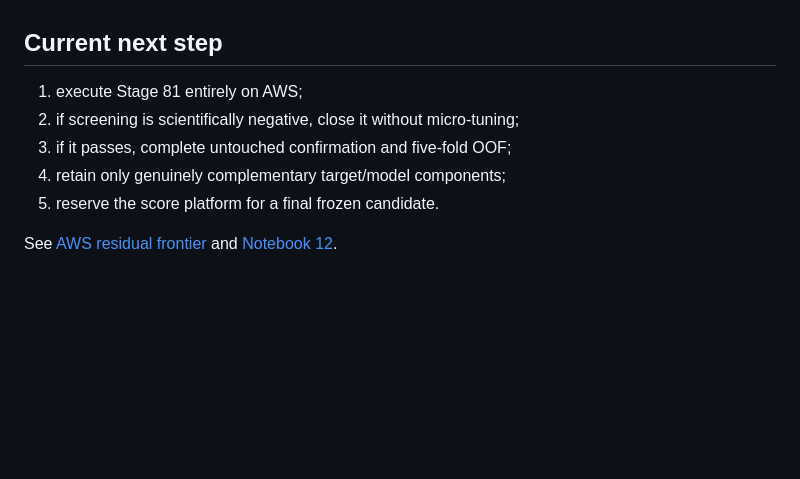
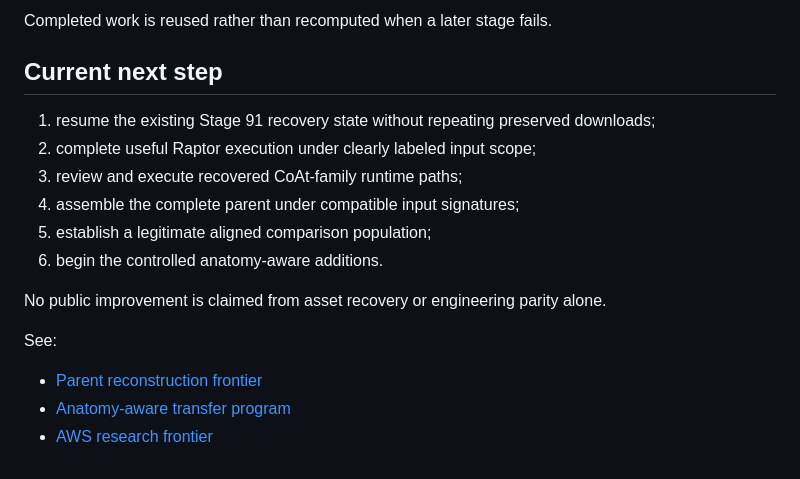
Before and after one commit to alvaromendizabal/rsna-knee-abnormality-detection, a Markdown page: docs/PROJECT_STATUS.md, the part around one of its changes. Drawn GitHub-style; blank space fills up the shorter version.

```diff
--- a/docs/PROJECT_STATUS.md
+++ b/docs/PROJECT_STATUS.md
@@ -103,10 +132,18 @@ At this publication boundary Stage 81 is **prepared, tested, and not yet execute
+Completed work is reused rather than recomputed when a later stage fails.
 
 ## Current next step
 
-1. execute Stage 81 entirely on AWS;
-2. if screening is scientifically negative, close it without micro-tuning;
-3. if it passes, complete untouched confirmation and five-fold OOF;
-4. retain only genuinely complementary target/model components;
-5. reserve the score platform for a final frozen candidate.
+1. resume the existing Stage 91 recovery state without repeating preserved downloads;
+2. complete useful Raptor execution under clearly labeled input scope;
+3. review and execute recovered CoAt-family runtime paths;
+4. assemble the complete parent under compatible input signatures;
+5. establish a legitimate aligned comparison population;
+6. begin the controlled anatomy-aware additions.
 
-See [AWS residual frontier](AWS_RESIDUAL_FRONTIER.md) and [Notebook 12](../notebooks/12_owned_residual_and_representation_frontier.ipynb).
+No public improvement is claimed from asset recovery or engineering parity alone.
+
+See:
+
+- [Parent reconstruction frontier](PARENT_RECONSTRUCTION_FRONTIER.md)
+- [Anatomy-aware transfer program](ANATOMY_AWARE_TRANSFER_PROGRAM.md)
+- [AWS research frontier](AWS_RESIDUAL_FRONTIER.md)
```
Also changed, not shown: other parts of docs/PROJECT_STATUS.md (+84 -55 lines).
